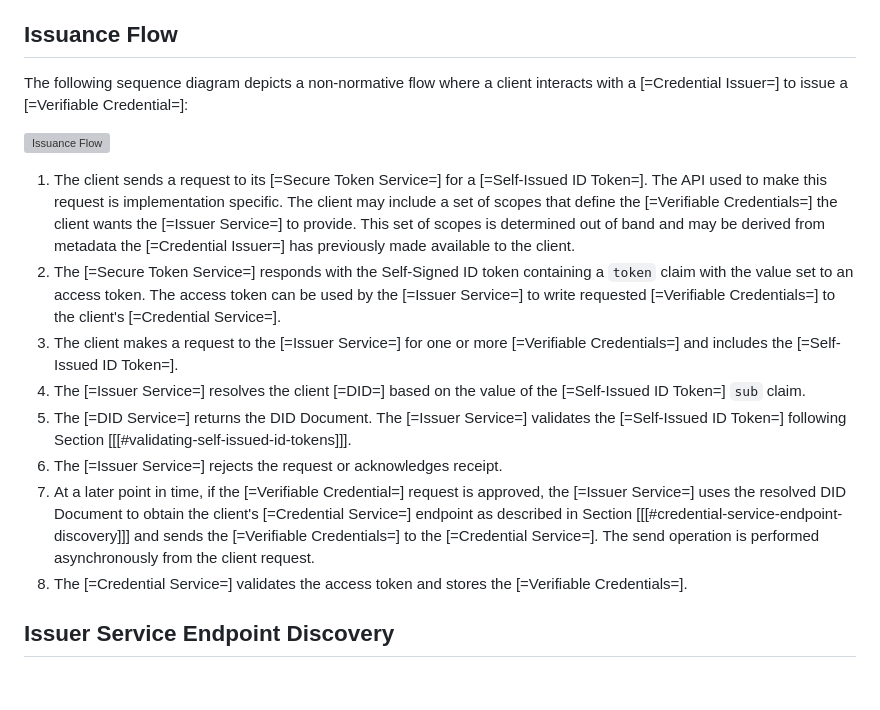
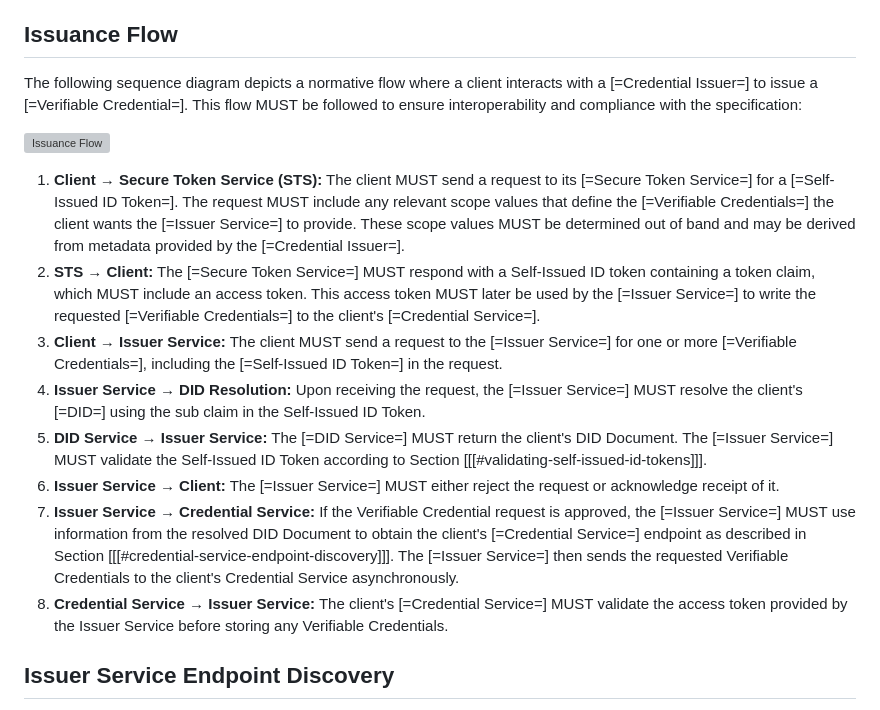
Before and after one commit to eclipse-dataspace-dcp/decentralized-claims-protocol, a Markdown page: specifications/credential.issuance.protocol.md, the part around the change. GitHub-like rendering; blank space fills up the shorter version; grey boxes are pictures that could not be loaded.

Commit message:
Create a normative flow for the Issuance Flow

```diff
--- a/specifications/credential.issuance.protocol.md
+++ b/specifications/credential.issuance.protocol.md
@@ -6,29 +6,27 @@ where a manual workflow is required.
 
 ## Issuance Flow
 
-The following sequence diagram depicts a non-normative flow where a client interacts with a [=Credential Issuer=] to
-issue a [=Verifiable Credential=]:
+The following sequence diagram depicts a normative flow where a client interacts with a [=Credential Issuer=] to issue a [=Verifiable Credential=].
+This flow MUST be followed to ensure interoperability and compliance with the specification:
 
 ![Issuance Flow](specifications/issuance.flow.png "Issuance Flow")
 
-1. The client sends a request to its [=Secure Token Service=] for a [=Self-Issued ID Token=]. The API used to make this
-   request is implementation specific. The client may include a set of scopes that define the [=Verifiable Credentials=]
-   the client wants the [=Issuer Service=] to provide. This set of scopes is determined out of band and may be derived
-   from metadata the [=Credential Issuer=] has previously made available to the client.
-2. The [=Secure Token Service=] responds with the Self-Signed ID token containing a `token` claim with the value set to
-   an access token. The access token can be used by the [=Issuer Service=] to write requested [=Verifiable Credentials=]
-   to the client's [=Credential Service=].
-3. The client makes a request to the [=Issuer Service=] for one or more [=Verifiable Credentials=] and includes
-   the [=Self-Issued ID Token=].
-4. The [=Issuer Service=] resolves the client [=DID=] based on the value of the [=Self-Issued ID Token=] `sub` claim.
-5. The [=DID Service=] returns the DID Document. The [=Issuer Service=] validates the [=Self-Issued ID Token=] following
-   Section [[[#validating-self-issued-id-tokens]]].
-6. The [=Issuer Service=] rejects the request or acknowledges receipt.
-7. At a later point in time, if the [=Verifiable Credential=] request is approved, the [=Issuer Service=] uses the
-   resolved DID Document to obtain the client's [=Credential Service=] endpoint as described in
-   Section [[[#credential-service-endpoint-discovery]]] and sends the [=Verifiable Credentials=] to
-   the [=Credential Service=]. The send operation is performed asynchronously from the client request.
-8. The [=Credential Service=] validates the access token and stores the [=Verifiable Credentials=].
+1. **Client → Secure Token Service (STS):** The client MUST send a request to its [=Secure Token Service=] for a [=Self-Issued ID Token=].
+   The request MUST include any relevant scope values that define the [=Verifiable Credentials=] the client wants the [=Issuer Service=] to provide.
+   These scope values MUST be determined out of band and may be derived from metadata provided by the [=Credential Issuer=].
+2. **STS → Client:** The [=Secure Token Service=] MUST respond with a Self-Issued ID token containing a token claim, which MUST include an access token.
+   This access token MUST later be used by the [=Issuer Service=] to write the requested [=Verifiable Credentials=] to the client's [=Credential Service=].
+3. **Client → Issuer Service:** The client MUST send a request to the [=Issuer Service=] for one or more [=Verifiable Credentials=],
+   including the [=Self-Issued ID Token=] in the request.
+4. **Issuer Service → DID Resolution:** Upon receiving the request, the [=Issuer Service=] MUST resolve the client's [=DID=] using the sub claim in the Self-Issued ID Token.
+5. **DID Service → Issuer Service:** The [=DID Service=] MUST return the client's DID Document. The [=Issuer Service=] MUST validate the Self-Issued ID Token
+   according to Section [[[#validating-self-issued-id-tokens]]].
+6. **Issuer Service → Client:** The [=Issuer Service=] MUST either reject the request or acknowledge receipt of it.
+7. **Issuer Service → Credential Service:** If the Verifiable Credential request is approved, the [=Issuer Service=] MUST use information from the resolved
+   DID Document to obtain the client's [=Credential Service=] endpoint as described in Section [[[#credential-service-endpoint-discovery]]].
+   The [=Issuer Service=] then sends the requested Verifiable Credentials to the client's Credential Service asynchronously.
+8. **Credential Service → Issuer Service:** The client's [=Credential Service=] MUST validate the access token provided by the
+   Issuer Service before storing any Verifiable Credentials.
 
 ## Issuer Service Endpoint Discovery
 
```
